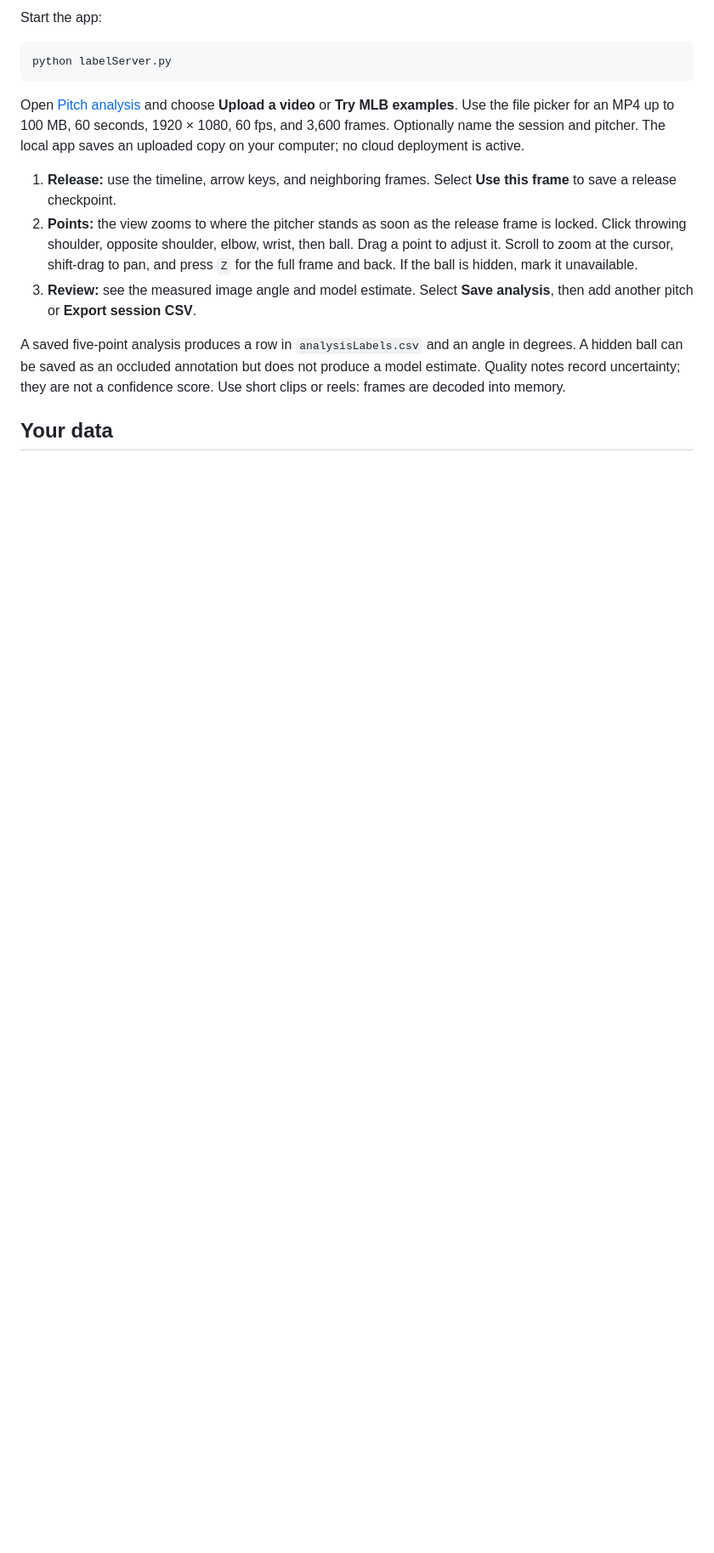
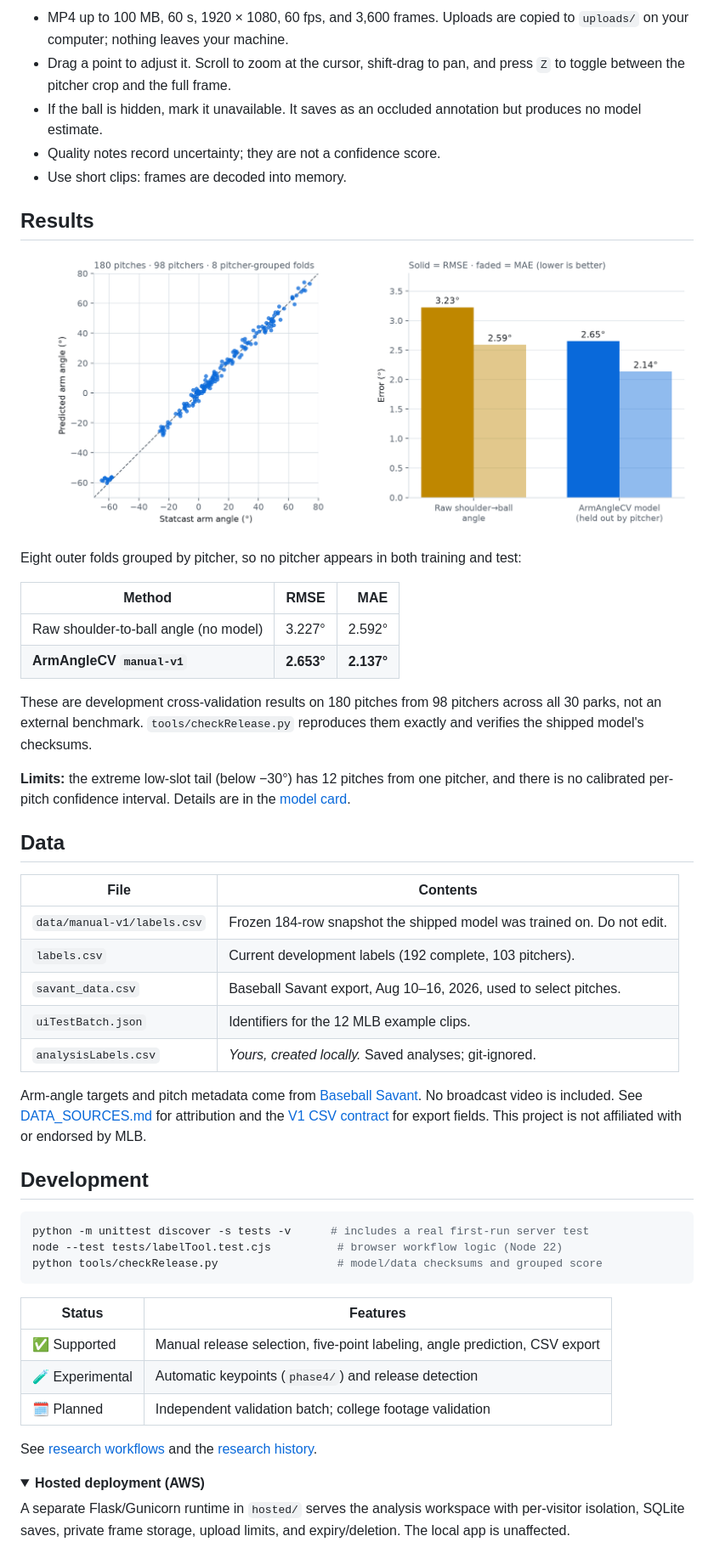
Before and after one commit to charliecapretta/ArmAngleCV, a Markdown page: README.md, the part around one of its changes. Shown at 85% size. GitHub-like rendering; pictures changed too: assets/validation-light.png (added); folded sections open; blank space fills up the shorter version.

````diff
--- a/README.md
+++ b/README.md
@@ -38,29 +75,74 @@ Downloads depend on the source's availability; your own video works offline.
 
-Start the app:
+- MP4 up to 100 MB, 60 s, 1920 × 1080, 60 fps, and 3,600 frames. Uploads are copied
+  to `uploads/` on your computer; nothing leaves your machine.
+- Drag a point to adjust it. Scroll to zoom at the cursor, shift-drag to pan, and
+  press `Z` to toggle between the pitcher crop and the full frame.
+- If the ball is hidden, mark it unavailable. It saves as an occluded annotation
+  but produces no model estimate.
+- Quality notes record uncertainty; they are not a confidence score.
+- Use short clips: frames are decoded into memory.
+
+</details>
+
+## Results
+
+<p align="center">
+  <picture>
+    <source media="(prefers-color-scheme: dark)" srcset="assets/validation-dark.png">
+    <img src="assets/validation-light.png" alt="Held-out predictions vs Statcast arm angle, and error compared with the raw angle" width="100%">
+  </picture>
+</p>
+
+Eight outer folds grouped by pitcher, so no pitcher appears in both training and test:
+
+| Method | RMSE | MAE |
+|---|---:|---:|
+| Raw shoulder-to-ball angle (no model) | 3.227° | 2.592° |
+| **ArmAngleCV `manual-v1`** | **2.653°** | **2.137°** |
+
+These are development cross-validation results on 180 pitches from 98 pitchers
+across all 30 parks, not an external benchmark. `tools/checkRelease.py` reproduces
+them exactly and verifies the shipped model's checksums.
+
+**Limits:** the extreme low-slot tail (below −30°) has 12 pitches from one pitcher,
+and there is no calibrated per-pitch confidence interval.
+Details are in the [model card](MODEL_CARD.md).
+
+## Data
+
+| File | Contents |
+|---|---|
+| `data/manual-v1/labels.csv` | Frozen 184-row snapshot the shipped model was trained on. Do not edit. |
+| `labels.csv` | Current development labels (192 complete, 103 pitchers). |
+| `savant_data.csv` | Baseball Savant export, Aug 10–16, 2026, used to select pitches. |
+| `uiTestBatch.json` | Identifiers for the 12 MLB example clips. |
+| `analysisLabels.csv` | *Yours, created locally.* Saved analyses; git-ignored. |
+
+Arm-angle targets and pitch metadata come from [Baseball Savant](https://baseballsavant.mlb.com/).
+No broadcast video is included. See [DATA_SOURCES.md](DATA_SOURCES.md) for attribution
+and the [V1 CSV contract](docs/V1_CSV.md) for export fields.
+This project is not affiliated with or endorsed by MLB.
+
+## Development
 
 ```bash
-python labelServer.py
+python -m unittest discover -s tests -v      # includes a real first-run server test
+node --test tests/labelTool.test.cjs          # browser workflow logic (Node 22)
+python tools/checkRelease.py                  # model/data checksums and grouped score
 ```
 
-Open [Pitch analysis](http://127.0.0.1:8777/index.html) and choose **Upload a video**
-or **Try MLB examples**. Use the file picker for an MP4 up to 100 MB, 60 seconds,
-1920 × 1080, 60 fps, and 3,600 frames. Optionally name the session and pitcher.
-The local app saves an uploaded copy on your computer; no cloud deployment is active.
+| Status | Features |
+|---|---|
+| ✅ Supported | Manual release selection, five-point labeling, angle prediction, CSV export |
+| 🧪 Experimental | Automatic keypoints (`phase4/`) and release detection |
+| 🗓️ Planned | Independent validation batch; college footage validation |
 
-1. **Release:** use the timeline, arrow keys, and neighboring frames. Select
-   **Use this frame** to save a release checkpoint.
-2. **Points:** the view zooms to where the pitcher stands as soon as the
-   release frame is locked. Click throwing shoulder, opposite shoulder, elbow,
-   wrist, then ball. Drag a point to adjust it. Scroll to zoom at the cursor,
-   shift-drag to pan, and press `Z` for the full frame and back. If the ball is
-   hidden, mark it unavailable.
-3. **Review:** see the measured image angle and model estimate. Select **Save
-   analysis**, then add another pitch or **Export session CSV**.
+See [research workflows](docs/RESEARCH.md) and the [research history](docs/RESEARCH_HISTORY.md).
 
-A saved five-point analysis produces a row in `analysisLabels.csv` and an angle
-in degrees. A hidden ball can be saved as an occluded annotation but does not
-produce a model estimate. Quality notes record uncertainty; they are not a
-confidence score. Use short clips or reels: frames are decoded into memory.
+<details>
+<summary><b>Hosted deployment (AWS)</b></summary>
 
-## Your data
+A separate Flask/Gunicorn runtime in `hosted/` serves the analysis workspace with
+per-visitor isolation, SQLite saves, private frame storage, upload limits, and
+expiry/deletion. The local app is unaffected.
 
````
Also changed, not shown: other parts of README.md (+72 -108 lines), assets/validation-dark.png (added), 5 other files.
